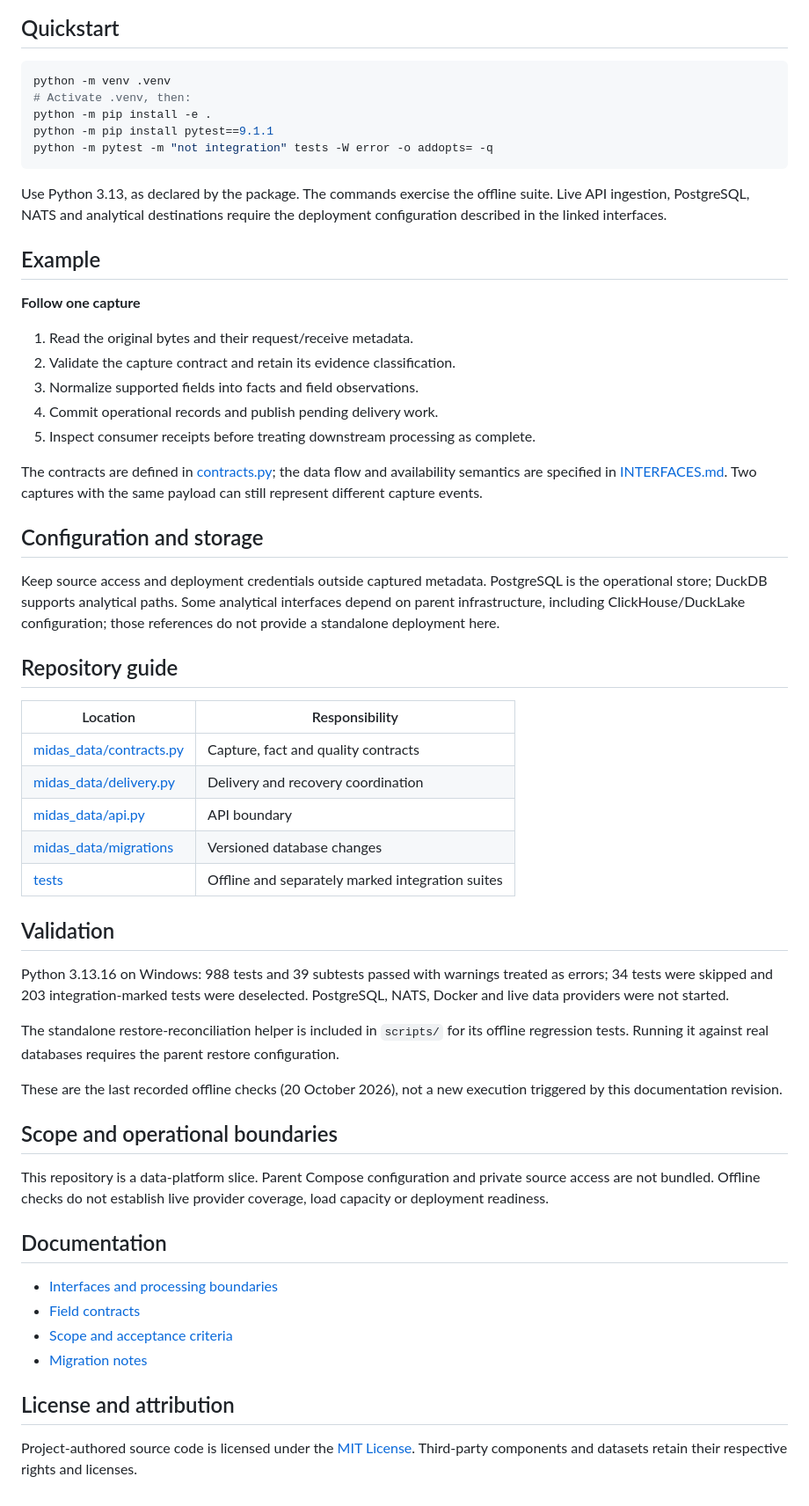
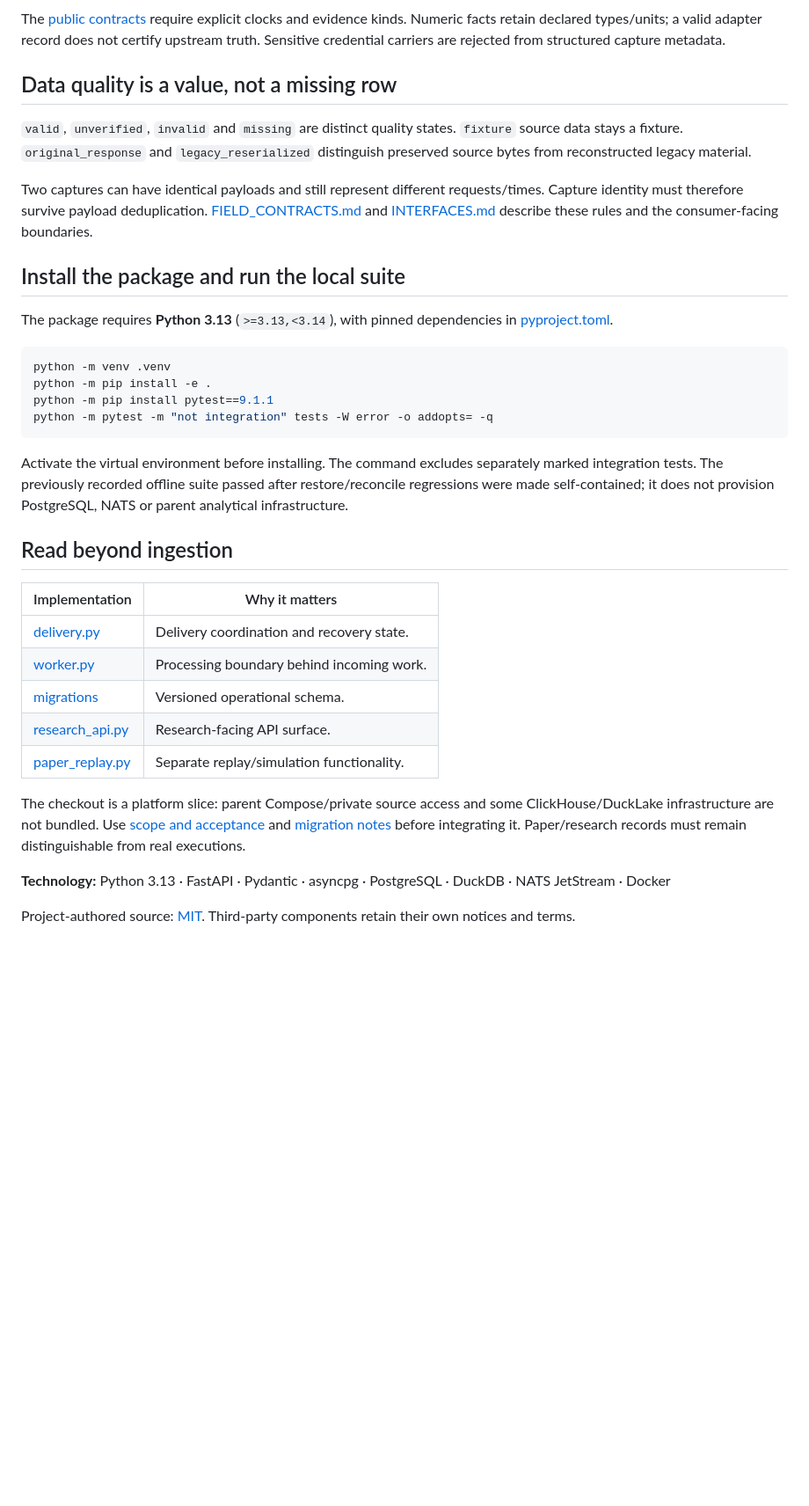
Before and after one commit to qquante/market-data-platform, a Markdown page: README.md, the part around one of its changes. Shown at 88% size. Drawn GitHub-style; blank space fills up the shorter version.

Commit message:
docs: explain market data platform with project-specific usage

````diff
--- a/README.md
+++ b/README.md
@@ -34,64 +23,38 @@ flowchart LR
 ```
 
-## Quickstart
+The [public contracts](midas_data/contracts.py) require explicit clocks and evidence kinds. Numeric facts retain declared types/units; a valid adapter record does not certify upstream truth. Sensitive credential carriers are rejected from structured capture metadata.
+
+## Data quality is a value, not a missing row
+
+`valid`, `unverified`, `invalid` and `missing` are distinct quality states. `fixture` source data stays a fixture. `original_response` and `legacy_reserialized` distinguish preserved source bytes from reconstructed legacy material.
+
+Two captures can have identical payloads and still represent different requests/times. Capture identity must therefore survive payload deduplication. [FIELD_CONTRACTS.md](FIELD_CONTRACTS.md) and [INTERFACES.md](INTERFACES.md) describe these rules and the consumer-facing boundaries.
+
+## Install the package and run the local suite
+
+The package requires **Python 3.13** (`>=3.13,<3.14`), with pinned dependencies in [pyproject.toml](pyproject.toml).
 
 ```console
 python -m venv .venv
-# Activate .venv, then:
 python -m pip install -e .
 python -m pip install pytest==9.1.1
 python -m pytest -m "not integration" tests -W error -o addopts= -q
 ```
 
-Use Python 3.13, as declared by the package. The commands exercise the offline suite. Live API ingestion, PostgreSQL, NATS and analytical destinations require the deployment configuration described in the linked interfaces.
+Activate the virtual environment before installing. The command excludes separately marked integration tests. The previously recorded offline suite passed after restore/reconcile regressions were made self-contained; it does not provision PostgreSQL, NATS or parent analytical infrastructure.
 
-## Example
+## Read beyond ingestion
 
-**Follow one capture**
+| Implementation | Why it matters |
+| --- | --- |
+| [delivery.py](midas_data/delivery.py) | Delivery coordination and recovery state. |
+| [worker.py](midas_data/worker.py) | Processing boundary behind incoming work. |
+| [migrations](midas_data/migrations) | Versioned operational schema. |
+| [research_api.py](midas_data/research_api.py) | Research-facing API surface. |
+| [paper_replay.py](midas_data/paper_replay.py) | Separate replay/simulation functionality. |
 
-1. Read the original bytes and their request/receive metadata.
-2. Validate the capture contract and retain its evidence classification.
-3. Normalize supported fields into facts and field observations.
-4. Commit operational records and publish pending delivery work.
-5. Inspect consumer receipts before treating downstream processing as complete.
+The checkout is a platform slice: parent Compose/private source access and some ClickHouse/DuckLake infrastructure are not bundled. Use [scope and acceptance](DATA_SCOPE_AND_ACCEPTANCE.md) and [migration notes](MIGRATION.md) before integrating it. Paper/research records must remain distinguishable from real executions.
 
-The contracts are defined in [contracts.py](midas_data/contracts.py); the data flow and availability semantics are specified in [INTERFACES.md](INTERFACES.md). Two captures with the same payload can still represent different capture events.
+**Technology:** Python 3.13 · FastAPI · Pydantic · asyncpg · PostgreSQL · DuckDB · NATS JetStream · Docker
 
-## Configuration and storage
-
-Keep source access and deployment credentials outside captured metadata. PostgreSQL is the operational store; DuckDB supports analytical paths. Some analytical interfaces depend on parent infrastructure, including ClickHouse/DuckLake configuration; those references do not provide a standalone deployment here.
-
-## Repository guide
-
-| Location | Responsibility |
-| --- | --- |
-| [midas_data/contracts.py](midas_data/contracts.py) | Capture, fact and quality contracts |
-| [midas_data/delivery.py](midas_data/delivery.py) | Delivery and recovery coordination |
-| [midas_data/api.py](midas_data/api.py) | API boundary |
-| [midas_data/migrations](midas_data/migrations) | Versioned database changes |
-| [tests](tests) | Offline and separately marked integration suites |
-
-## Validation
-
-Python 3.13.16 on Windows: 988 tests and 39 subtests passed with warnings treated as errors; 34 tests were skipped and 203 integration-marked tests were deselected. PostgreSQL, NATS, Docker and live data providers were not started.
-
-
-
-The standalone restore-reconciliation helper is included in `scripts/` for its offline regression tests. Running it against real databases requires the parent restore configuration.
-
-These are the last recorded offline checks (20 October 2026), not a new execution triggered by this documentation revision.
-
-## Scope and operational boundaries
-
-This repository is a data-platform slice. Parent Compose configuration and private source access are not bundled. Offline checks do not establish live provider coverage, load capacity or deployment readiness.
-
-## Documentation
-
-- [Interfaces and processing boundaries](INTERFACES.md)
-- [Field contracts](FIELD_CONTRACTS.md)
-- [Scope and acceptance criteria](DATA_SCOPE_AND_ACCEPTANCE.md)
-- [Migration notes](MIGRATION.md)
-
-## License and attribution
-
-Project-authored source code is licensed under the [MIT License](LICENSE). Third-party components and datasets retain their respective rights and licenses.
+Project-authored source: [MIT](LICENSE). Third-party components retain their own notices and terms.
````
Also changed, not shown: other parts of README.md (+14 -25 lines).
